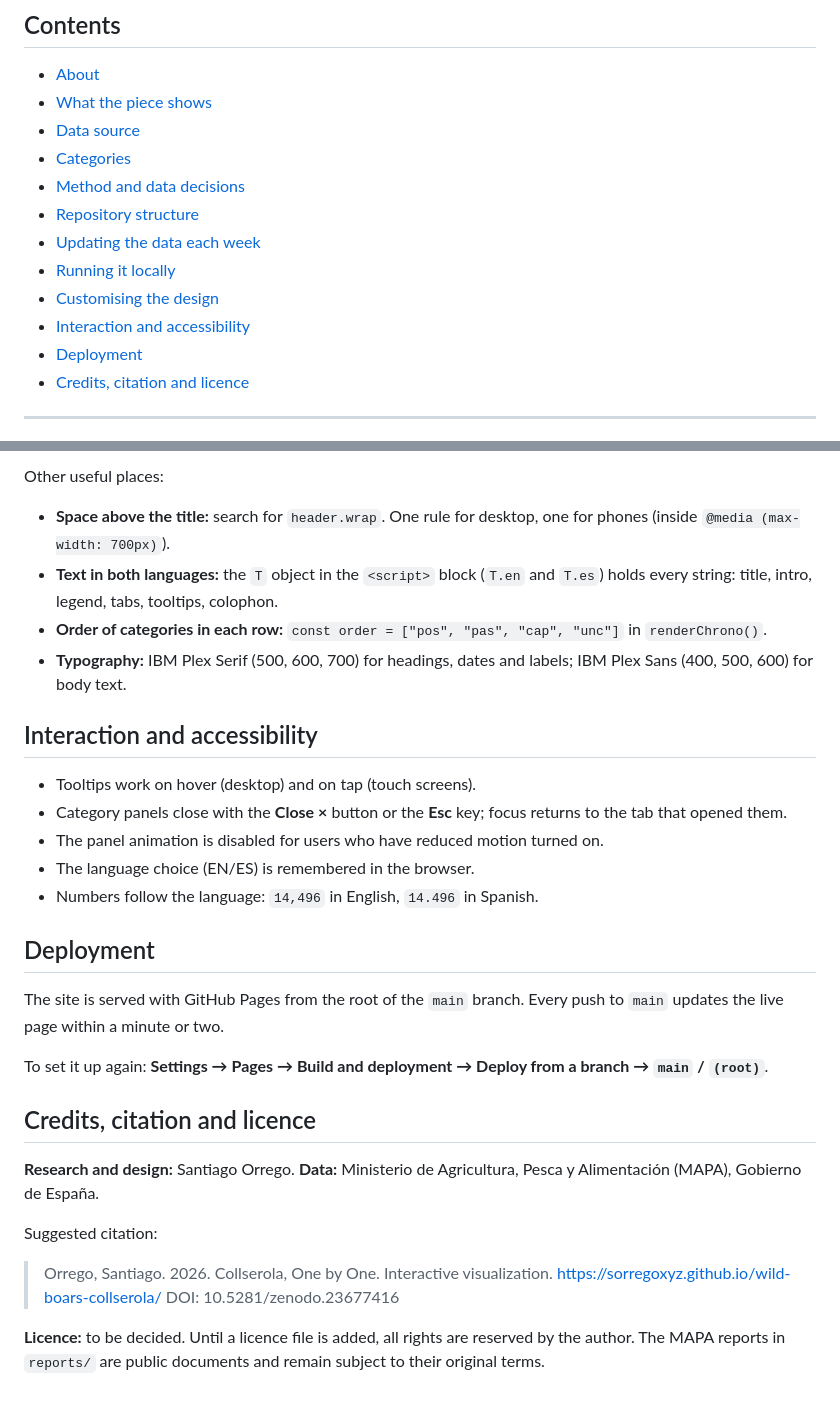
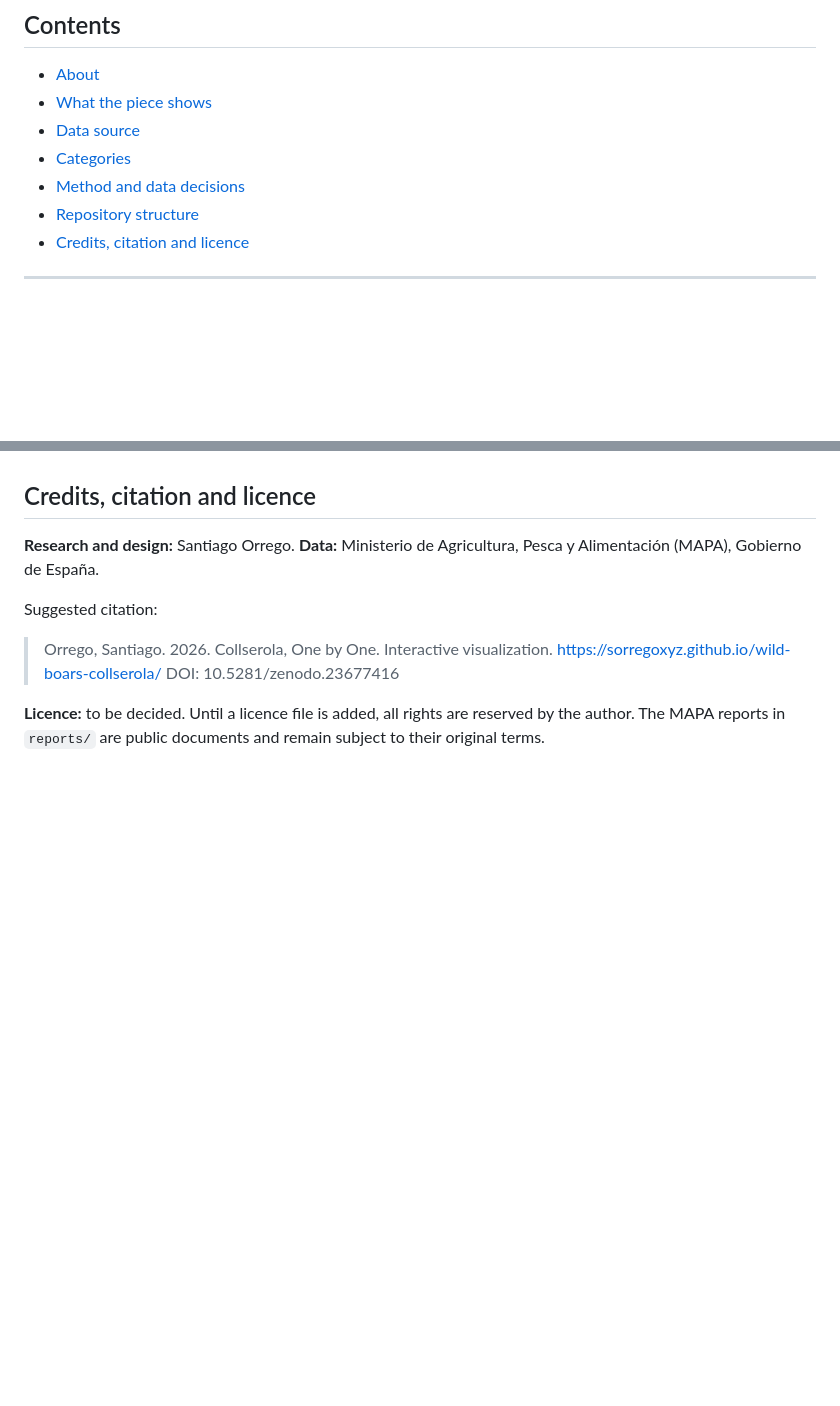
Before and after one commit to sorregoxyz/wild-boars-collserola, a Markdown page: README.md, 2 parts joined by grey strips. Drawn GitHub-style; blank space fills up the shorter version.

Commit message:
Restructure README file

```diff
--- a/README.md
+++ b/README.md
@@ -20,11 +20,6 @@
 - [Categories](#categories)
 - [Method and data decisions](#method-and-data-decisions)
 - [Repository structure](#repository-structure)
-- [Updating the data each week](#updating-the-data-each-week)
-- [Running it locally](#running-it-locally)
-- [Customising the design](#customising-the-design)
-- [Interaction and accessibility](#interaction-and-accessibility)
-- [Deployment](#deployment)
 - [Credits, citation and licence](#credits-citation-and-licence)
 
 ---
@@ -197,24 +125,3 @@ All settings are at the top of the `<style>` block in `index.html`, inside `:roo
-Other useful places:
-
-- **Space above the title:** search for `header.wrap`. One rule for desktop, one for phones (inside `@media (max-width: 700px)`).
-- **Text in both languages:** the `T` object in the `<script>` block (`T.en` and `T.es`) holds every string: title, intro, legend, tabs, tooltips, colophon.
-- **Order of categories in each row:** `const order = ["pos", "pas", "cap", "unc"]` in `renderChrono()`.
-- **Typography:** IBM Plex Serif (500, 600, 700) for headings, dates and labels; IBM Plex Sans (400, 500, 600) for body text.
-
-## Interaction and accessibility
-
-- Tooltips work on hover (desktop) and on tap (touch screens).
-- Category panels close with the **Close ×** button or the **Esc** key; focus returns to the tab that opened them.
-- The panel animation is disabled for users who have reduced motion turned on.
-- The language choice (EN/ES) is remembered in the browser.
-- Numbers follow the language: `14,496` in English, `14.496` in Spanish.
-
-## Deployment
-
-The site is served with GitHub Pages from the root of the `main` branch. Every push to `main` updates the live page within a minute or two.
-
-To set it up again: **Settings → Pages → Build and deployment → Deploy from a branch → `main` / `(root)`**.
-
 ## Credits, citation and licence
 
 **Research and design:** Santiago Orrego.
```
Also changed, not shown: other parts of README.md (+0 -67 lines).
